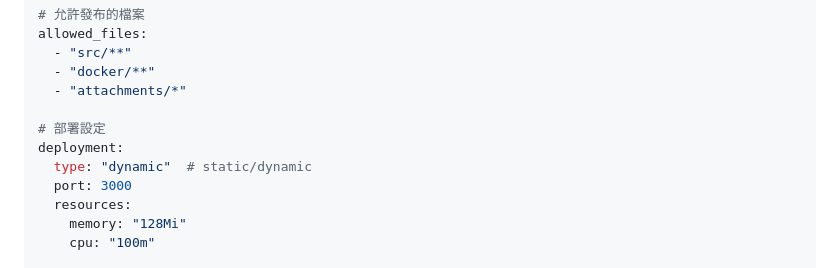
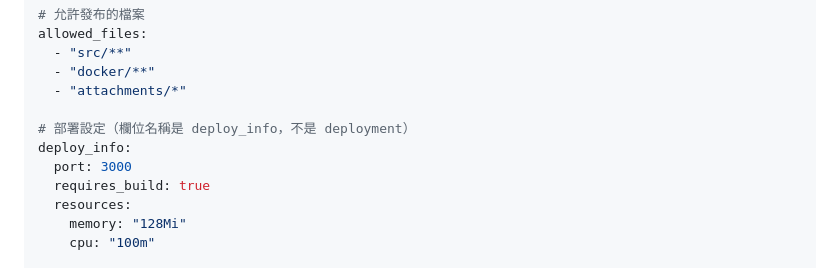
Before and after one commit to is1ab/is1ab-CTF-template, a Markdown page: wiki/Challenge-Development.md, the part around the change. Drawn GitHub-style.

```diff
--- a/wiki/Challenge-Development.md
+++ b/wiki/Challenge-Development.md
@@ -101,10 +101,10 @@ allowed_files:
   - "docker/**"
   - "attachments/*"
 
-# 部署設定
-deployment:
-  type: "dynamic"  # static/dynamic
+# 部署設定（欄位名稱是 deploy_info，不是 deployment）
+deploy_info:
   port: 3000
+  requires_build: true
   resources:
     memory: "128Mi"
     cpu: "100m"
```
Also changed, not shown: docs/challenge-metadata-standard.md (+20 -7 lines), wiki/Quick-Start-Guide.md (+2 -2 lines).
